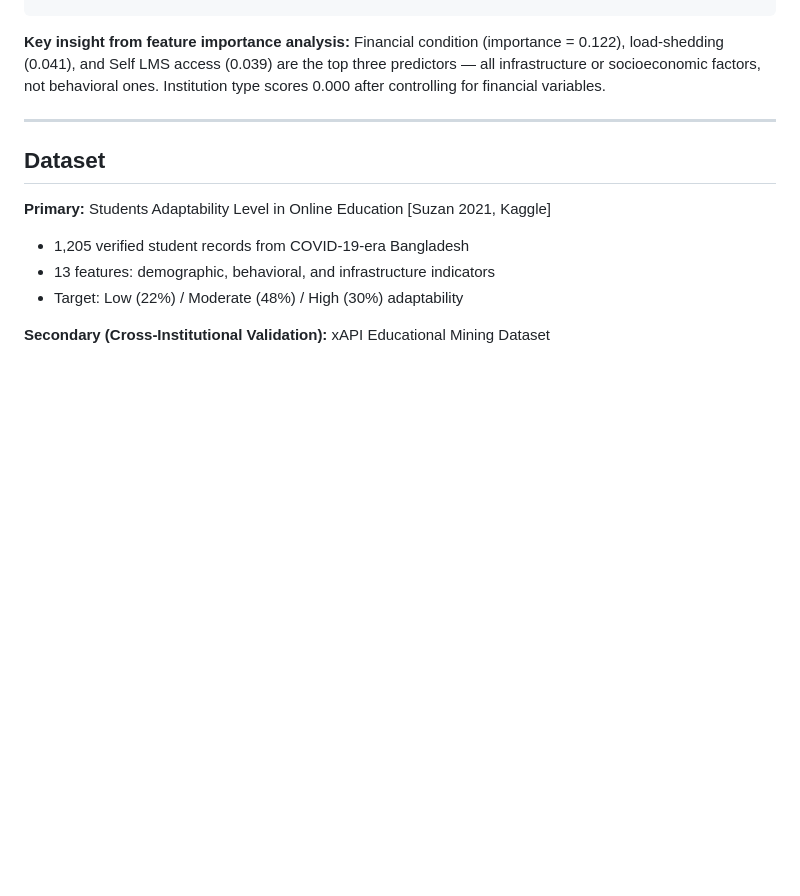
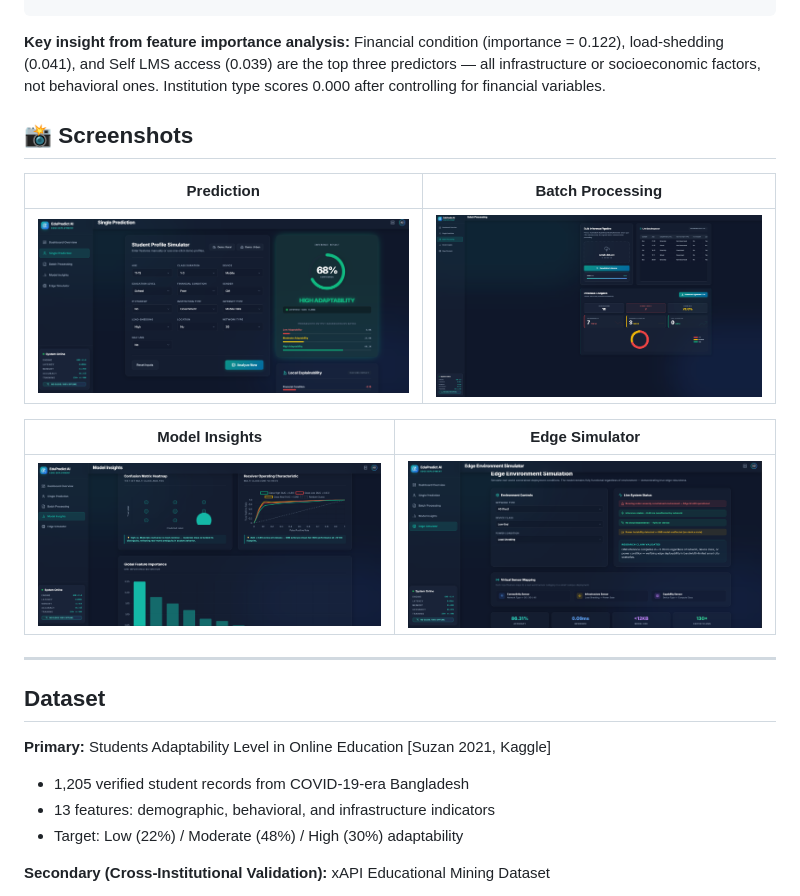
Before and after one commit to Tanviiii17/EduPredict-AI, a Markdown page: README.md, the part around one of its changes. GitHub-like rendering; blank space fills up the shorter version.

````diff
--- a/README.md
+++ b/README.md
@@ -140,6 +145,16 @@ The accuracy gains come from here. This pipeline was designed specifically for e
 ```
 
 **Key insight from feature importance analysis:** Financial condition (importance = 0.122), load-shedding (0.041), and Self LMS access (0.039) are the top three predictors — all infrastructure or socioeconomic factors, not behavioral ones. Institution type scores 0.000 after controlling for financial variables.
+
+## 📸 Screenshots
+
+| Prediction | Batch Processing |
+|-----------|----------------|
+| ![](assets/prediction.png) | ![](assets/batch.png) |
+
+| Model Insights | Edge Simulator |
+|---------------|---------------|
+| ![](assets/insights.png) | ![](assets/edge_simulator.png) |
 
 ---
 
````
Also changed, not shown: other parts of README.md (+5 -0 lines).
